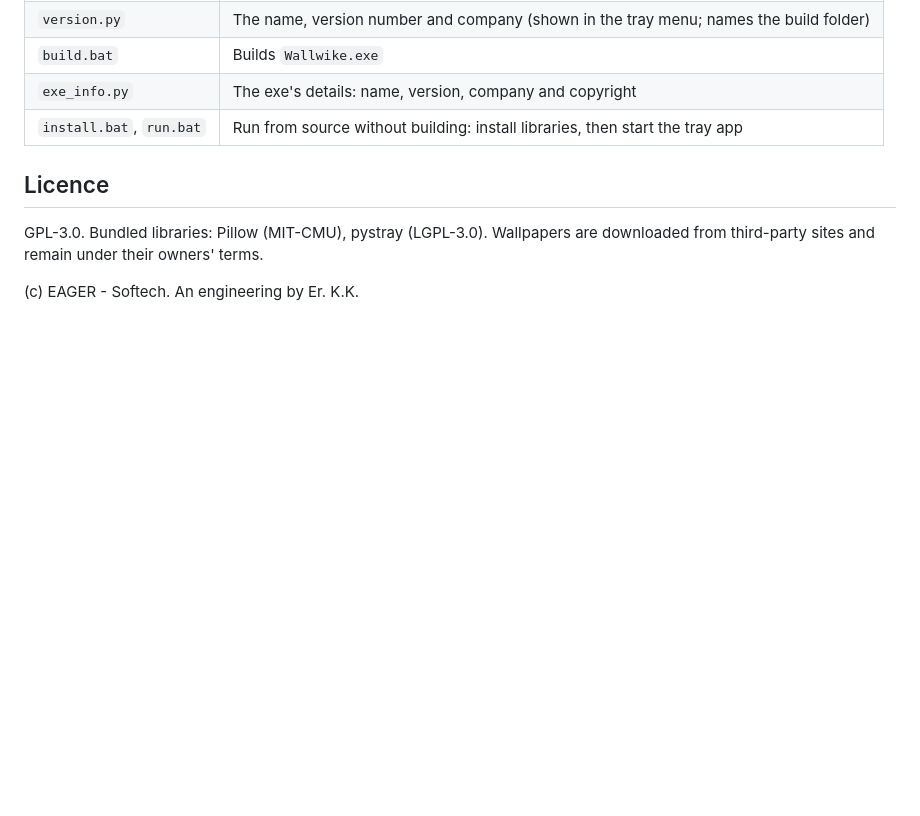
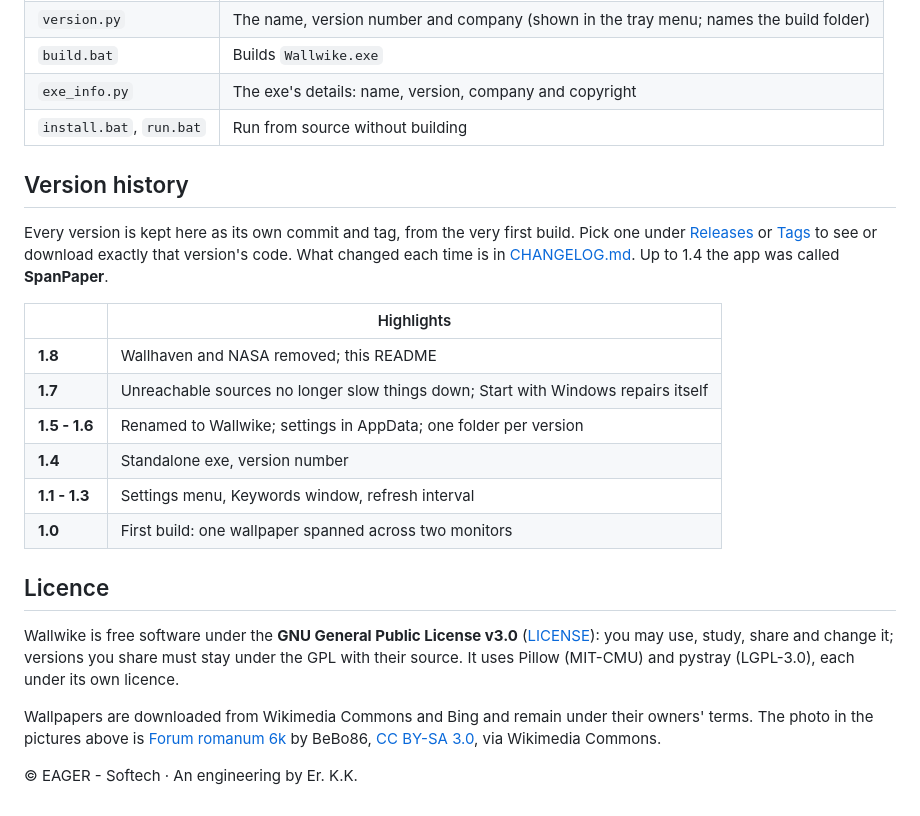
Before and after one commit to kirupakaran-k/Wallwike, a Markdown page: README.md, the part around one of its changes. Drawn GitHub-style; blank space fills up the shorter version.

```diff
--- a/README.md
+++ b/README.md
@@ -62,10 +107,34 @@ needs no Python.
 | `version.py` | The name, version number and company (shown in the tray menu; names the build folder) |
 | `build.bat` | Builds `Wallwike.exe` |
 | `exe_info.py` | The exe's details: name, version, company and copyright |
-| `install.bat`, `run.bat` | Run from source without building: install libraries, then start the tray app |
+| `install.bat`, `run.bat` | Run from source without building |
+
+## Version history
+
+Every version is kept here as its own commit and tag, from the very first build. Pick one under
+[Releases](https://github.com/kirupakaran-k/Wallwike/releases) or
+[Tags](https://github.com/kirupakaran-k/Wallwike/tags) to see or download exactly that version's
+code. What changed each time is in [CHANGELOG.md](CHANGELOG.md). Up to 1.4 the app was called
+**SpanPaper**.
+
+| | Highlights |
+|---|---|
+| **1.8** | Wallhaven and NASA removed; this README |
+| **1.7** | Unreachable sources no longer slow things down; Start with Windows repairs itself |
+| **1.5 - 1.6** | Renamed to Wallwike; settings in AppData; one folder per version |
+| **1.4** | Standalone exe, version number |
+| **1.1 - 1.3** | Settings menu, Keywords window, refresh interval |
+| **1.0** | First build: one wallpaper spanned across two monitors |
 
 ## Licence
-GPL-3.0. Bundled libraries: Pillow (MIT-CMU), pystray (LGPL-3.0).
-Wallpapers are downloaded from third-party sites and remain under their owners' terms.
 
-(c) EAGER - Softech. An engineering by Er. K.K.
+Wallwike is free software under the **GNU General Public License v3.0** ([LICENSE](LICENSE)):
+you may use, study, share and change it; versions you share must stay under the GPL with their
+source. It uses Pillow (MIT-CMU) and pystray (LGPL-3.0), each under its own licence.
+
+Wallpapers are downloaded from Wikimedia Commons and Bing and remain under their owners' terms.
+The photo in the pictures above is
+[Forum romanum 6k](https://commons.wikimedia.org/wiki/File:Forum_romanum_6k_(5760x2097).jpg)
+by BeBo86, [CC BY-SA 3.0](https://creativecommons.org/licenses/by-sa/3.0), via Wikimedia Commons.
+
+© EAGER - Softech · An engineering by Er. K.K.
```
Also changed, not shown: other parts of README.md (+85 -40 lines), CHANGELOG.md (+3 -0 lines), docs/screenshots/keywords.png (added), docs/screenshots/tray-menu.png (added), 3 other files.
